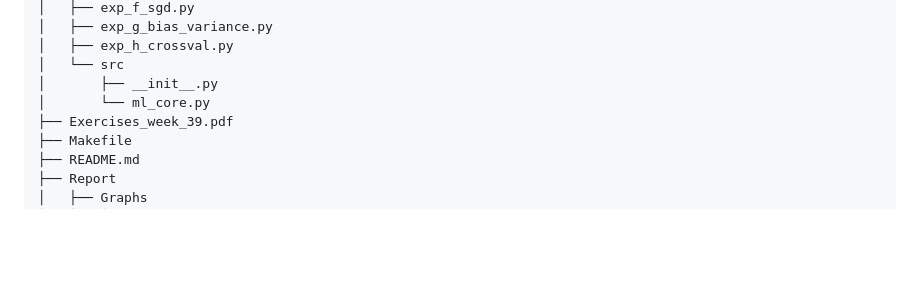
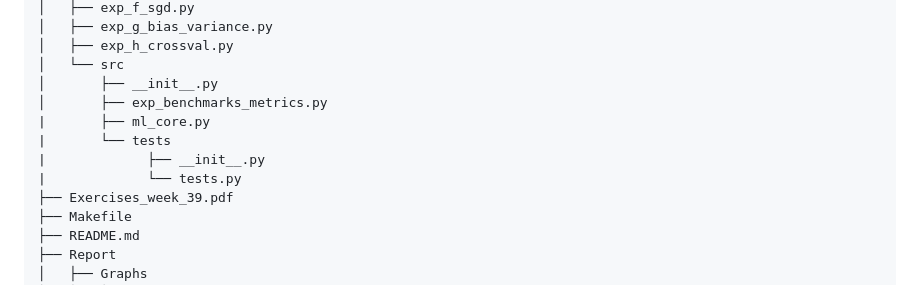
Before and after one commit to STK3155-25H/Project-1, a Markdown page: README.md, the part around the change. Rendered like a GitHub page; blank space fills up the shorter version.

```diff
--- a/README.md
+++ b/README.md
@@ -42,7 +42,11 @@ The goal is to produce reproducible figures and metrics tables (MSE, R²) for a
 │   ├── exp_h_crossval.py
 │   └── src
 │       ├── __init__.py
-│       └── ml_core.py
+│       ├── exp_benchmarks_metrics.py
+|       ├── ml_core.py
+|       └── tests
+|             ├── __init__.py
+|             └── tests.py
 ├── Exercises_week_39.pdf
 ├── Makefile
 ├── README.md
```
